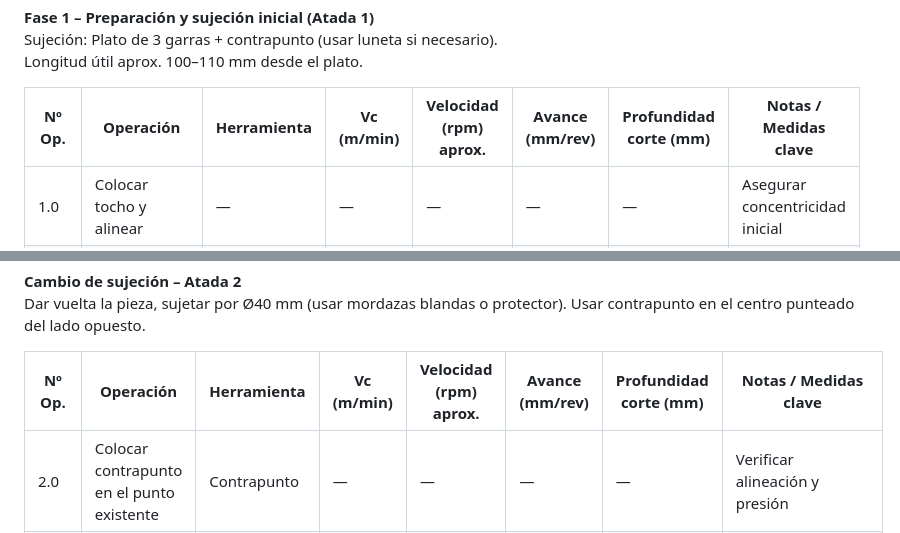
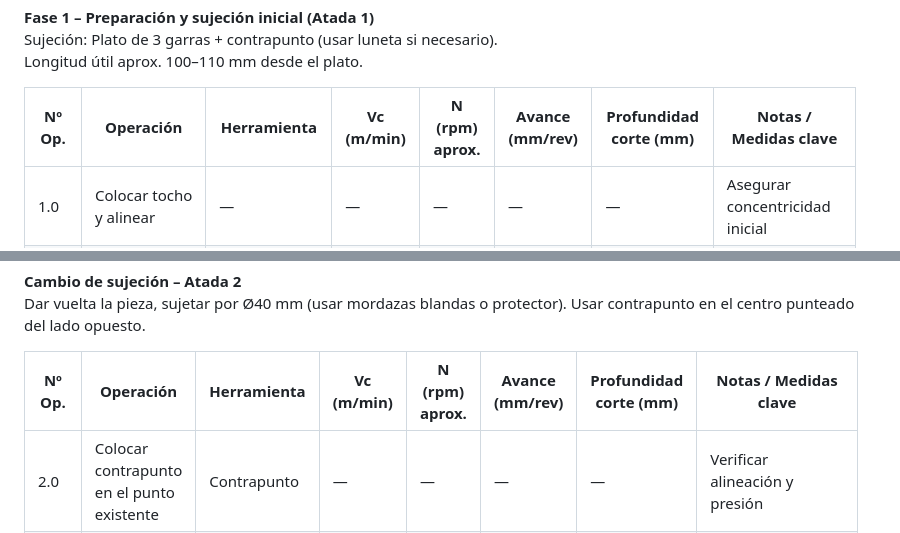
Before and after one commit to sergioitremotejobs2025-sketch/GreenHouse_Arduino, a Markdown page: HojaDeProcesos_Pieza1.md, 2 parts joined by grey strips. Rendered like a GitHub page.

Commit message:
docs: rename Velocidad column to N in HojaDeProcesos_Pieza1.md

```diff
--- a/HojaDeProcesos_Pieza1.md
+++ b/HojaDeProcesos_Pieza1.md
@@ -25,7 +25,7 @@ Esta operación es esencial cuando se usa contrapunto para piezas largas o para
 Sujeción: Plato de 3 garras + contrapunto (usar luneta si necesario).
 Longitud útil aprox. 100–110 mm desde el plato.
 
-| Nº Op. | Operación                          | Herramienta                        | Vc (m/min) | Velocidad (rpm) aprox. | Avance (mm/rev) | Profundidad corte (mm) | Notas / Medidas clave                                      |
+| Nº Op. | Operación                          | Herramienta                        | Vc (m/min) | N (rpm) aprox. | Avance (mm/rev) | Profundidad corte (mm) | Notas / Medidas clave                                      |
 |--------|------------------------------------|------------------------------------|------------|------------------------|------------------|--------------------------|------------------------------------------------------------|
 | 1.0    | Colocar tocho y alinear            | —                                  | —          | —                      | —                | —                        | Asegurar concentricidad inicial                            |
 | 1.1    | Refrentar cara frontal             | Plaquette torneado derecha         | 120–160    | 800–1000              | 0.15–0.25       | 0.5–1                   | Dejar longitud total ≈  +2 mm sobrematerial                 |
@@ -42,7 +42,7 @@ Longitud útil aprox. 100–110 mm desde el plato.
 **Cambio de sujeción – Atada 2**
 Dar vuelta la pieza, sujetar por Ø40 mm (usar mordazas blandas o protector). Usar contrapunto en el centro punteado del lado opuesto.
 
-| Nº Op. | Operación                          | Herramienta                        | Vc (m/min) | Velocidad (rpm) aprox. | Avance (mm/rev) | Profundidad corte (mm) | Notas / Medidas clave                                      |
+| Nº Op. | Operación                          | Herramienta                        | Vc (m/min) | N (rpm) aprox. | Avance (mm/rev) | Profundidad corte (mm) | Notas / Medidas clave                                      |
 |--------|------------------------------------|------------------------------------|------------|------------------------|------------------|--------------------------|------------------------------------------------------------|
 | 2.0    | Colocar contrapunto en el punto existente | Contrapunto                   | —          | —                      | —                | —                        | Verificar alineación y presión                             |
 | 2.1    | Refrentar cara final               | Plaquette torneado                 | 100–125    | 800–1000              | 0.15–0.25       | 0.5–1                   | Longitud total final 80 mm (o según plano)                 |
```
